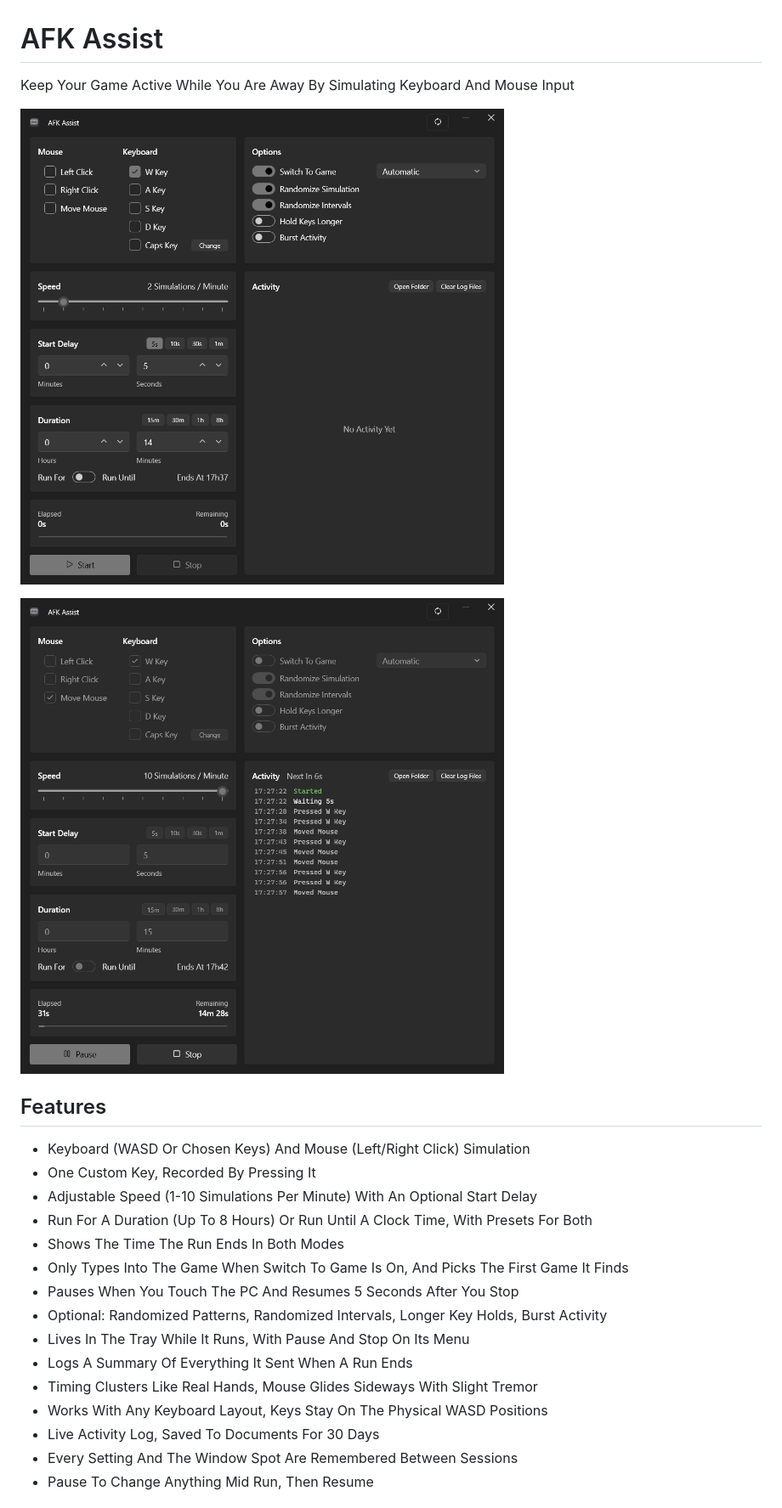
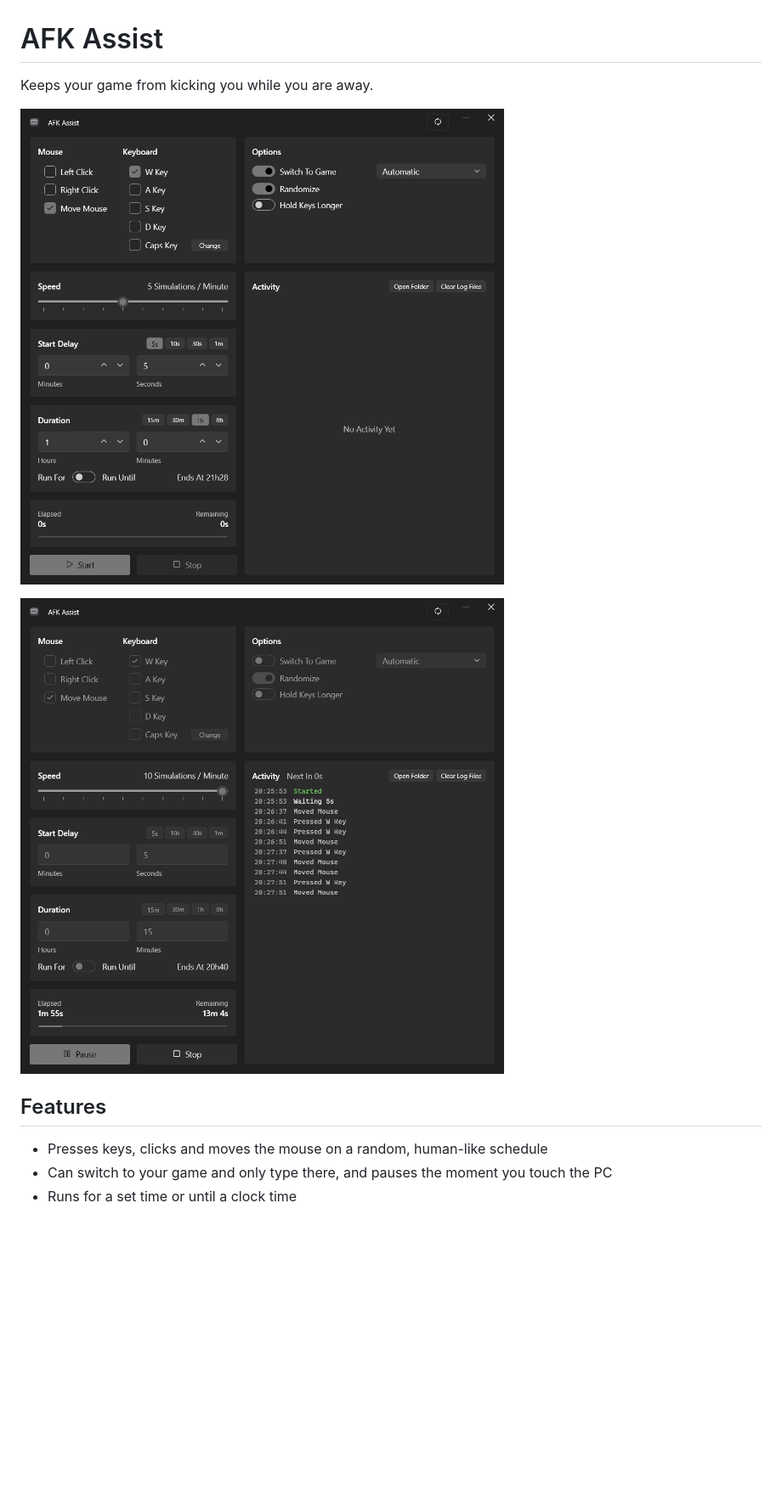
Before and after one commit to poolfullofmilk/AFK-Assist, a Markdown page: README.md, the part around one of its changes. Shown at 85% size. Rendered like a GitHub page; pictures changed too: Screenshot-Idle.png (deleted), Screenshot-Running.png (deleted), Screenshots/Idle.png (added); blank space fills up the shorter version.

Commit message:
Simplify Options

```diff
--- a/README.md
+++ b/README.md
@@ -1,25 +1,13 @@
 # AFK Assist
 
-Keep Your Game Active While You Are Away By Simulating Keyboard And Mouse Input
+Keeps your game from kicking you while you are away.
 
-![AFK Assist](Screenshot-Idle.png)
+![AFK Assist](Screenshots/Idle.png)
 
-![AFK Assist Running](Screenshot-Running.png)
+![AFK Assist running](Screenshots/Running.png)
 
 ## Features
-- Keyboard (WASD Or Chosen Keys) And Mouse (Left/Right Click) Simulation
-- One Custom Key, Recorded By Pressing It
-- Adjustable Speed (1-10 Simulations Per Minute) With An Optional Start Delay
-- Run For A Duration (Up To 8 Hours) Or Run Until A Clock Time, With Presets For Both
-- Shows The Time The Run Ends In Both Modes
-- Only Types Into The Game When Switch To Game Is On, And Picks The First Game It Finds
-- Pauses When You Touch The PC And Resumes 5 Seconds After You Stop
-- Optional: Randomized Patterns, Randomized Intervals, Longer Key Holds, Burst Activity
-- Lives In The Tray While It Runs, With Pause And Stop On Its Menu
-- Logs A Summary Of Everything It Sent When A Run Ends
-- Timing Clusters Like Real Hands, Mouse Glides Sideways With Slight Tremor
-- Works With Any Keyboard Layout, Keys Stay On The Physical WASD Positions
-- Live Activity Log, Saved To Documents For 30 Days
-- Every Setting And The Window Spot Are Remembered Between Sessions
-- Pause To Change Anything Mid Run, Then Resume
+- Presses keys, clicks and moves the mouse on a random, human-like schedule
+- Can switch to your game and only type there, and pauses the moment you touch the PC
+- Runs for a set time or until a clock time
 
```
Also changed, not shown: other parts of README.md (+6 -16 lines), CLAUDE.md (+14 -12 lines), 6 other files.
